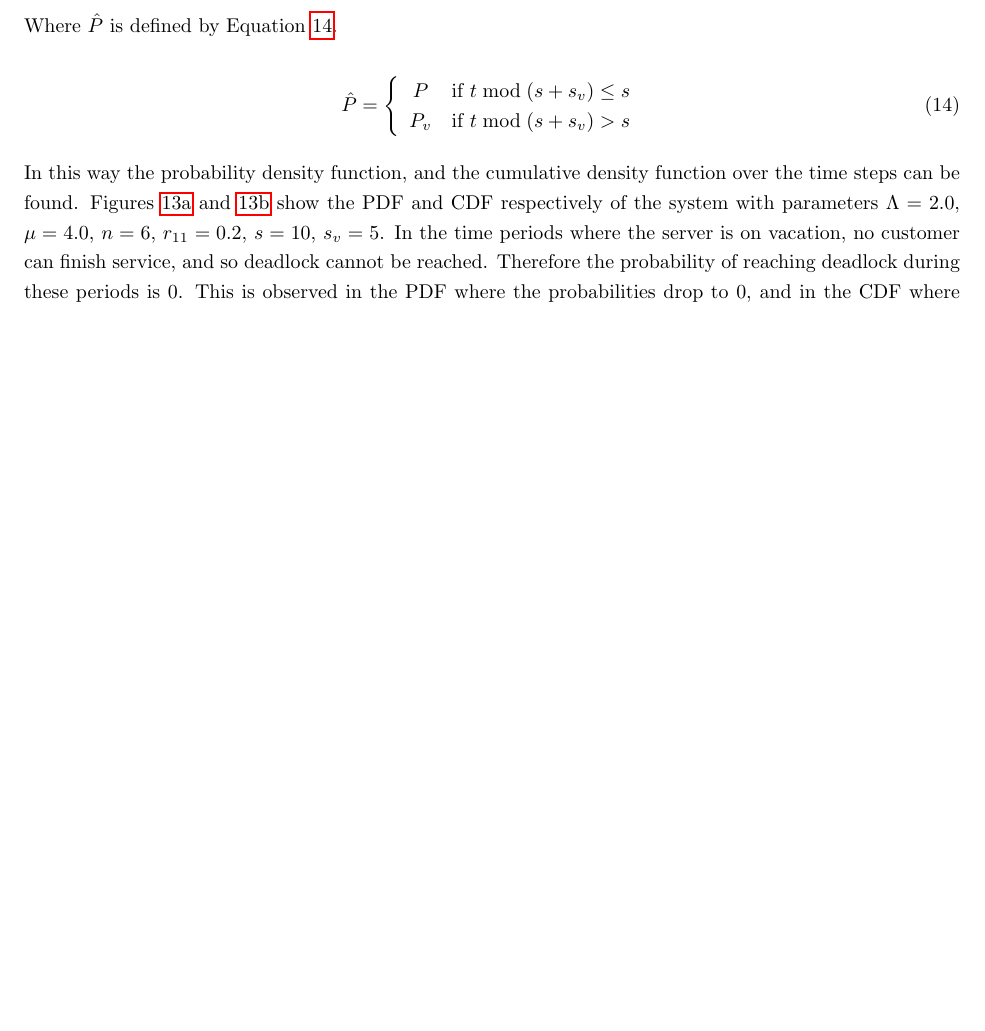
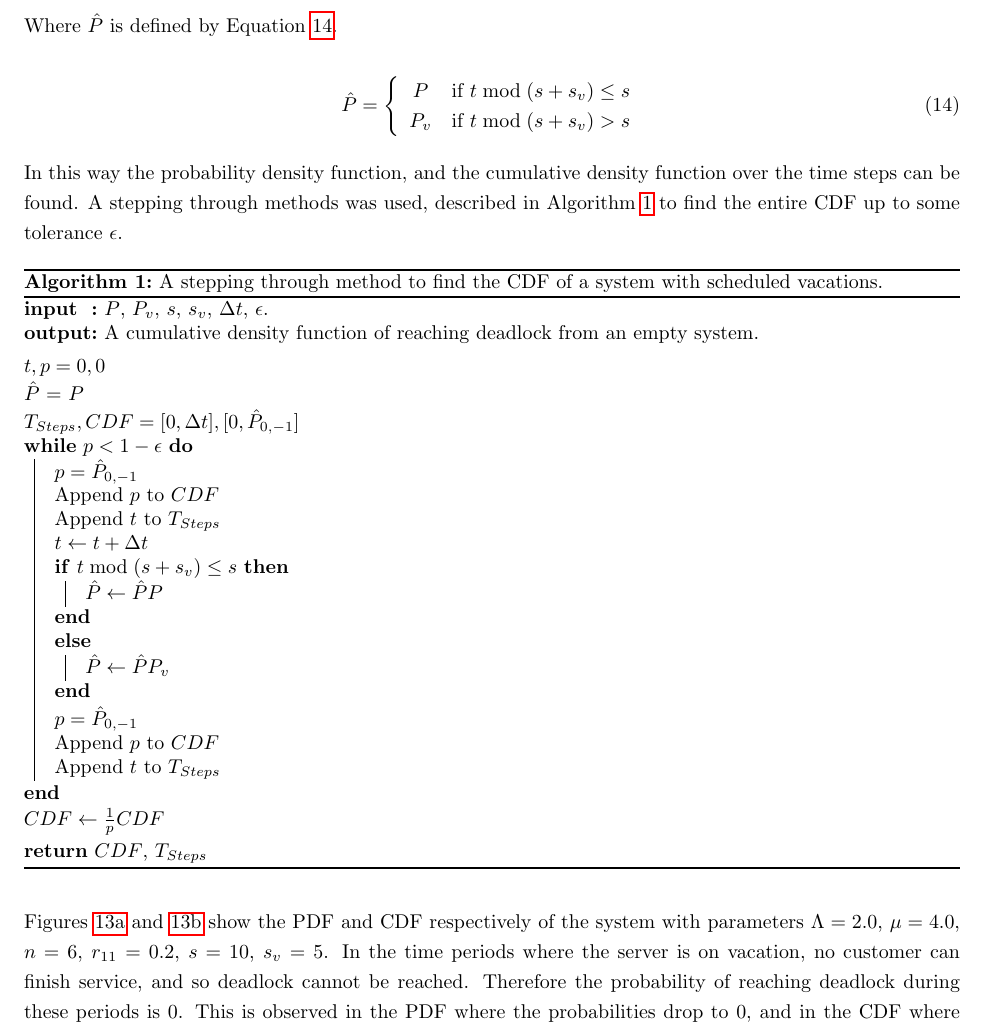
Before and after one commit to geraintpalmer/DeadlockExtenstions, a LaTeX document (tex/cindywork.tex): part of page 12 of 16 before the commit and part of page 12 of 17 after it, cut so that both start at the same text, the shorter picture padded with empty space. Compiled offline with pdfLaTeX.

Commit message:
add algorithm for stepping through MC

```diff
--- a/tex/cindywork.tex
+++ b/tex/cindywork.tex
@@ -494,6 +494,45 @@ Where $\hat{P}$ is defined by Equation~\ref{eqn:transientSVsolutions2}.
 \end{equation}
 
 In this way the probability density function, and the cumulative density function over the time steps can be found.
+A stepping through methods was used, described in Algorithm~\ref{alg:findcdfSV} to find the entire CDF up to some tolerance $\epsilon$.
+
+\begin{algorithm}[!hbtp]
+\DontPrintSemicolon
+\SetKwInOut{Input}{input}
+\SetKwInOut{Output}{output}
+
+\Input{$P$, $P_v$, $s$, $s_v$, $\Delta t$, $\epsilon$.}
+\Output{A cumulative density function of reaching deadlock from an empty system.}
+\BlankLine
+
+$t, p = 0, 0$\;
+$\hat{P}$ = $P$\;
+$T_{Steps}, CDF = [0, \Delta t], [0, \hat{P}_{0, -1}]$\;
+\While{$p < 1 - \epsilon$}{
+  $p = \hat{P}_{0, -1}$\;
+  Append $p$ to $CDF$\;
+  Append $t$ to $T_{Steps}$\;
+  $t \leftarrow t + \Delta t$\;
+  \If{$t \bmod (s + s_v) \leq s$}{
+    $\hat{P} \leftarrow \hat{P} P$\;
+  }
+  \Else{
+    $\hat{P} \leftarrow \hat{P} P_v$\;
+  }
+  $p = \hat{P}_{0, -1}$\;
+  Append $p$ to $CDF$\;
+  Append $t$ to $T_{Steps}$\;
+}
+$CDF \leftarrow \frac{1}{p}CDF$\;
+\BlankLine
+
+\KwRet $CDF$, $T_{Steps}$
+\caption{A stepping through method to find the CDF of a system with scheduled vacations.}
+\label{alg:findcdfSV}
+\end{algorithm}
+
+
+
 Figures~\ref{fig:pdfinitial} and \ref{fig:cdfinitial} show the PDF and CDF respectively of the system with parameters $\Lambda = 2.0$, $\mu = 4.0$, $n = 6$, $r_{11} = 0.2$, $s = 10$, $s_v = 5$.
 In the time periods where the server is on vacation, no customer can finish service, and so deadlock cannot be reached.
 Therefore the probability of reaching deadlock during these periods is $0$.
```
Also changed, not shown: tex/cindywork.pdf, 3 other files.
